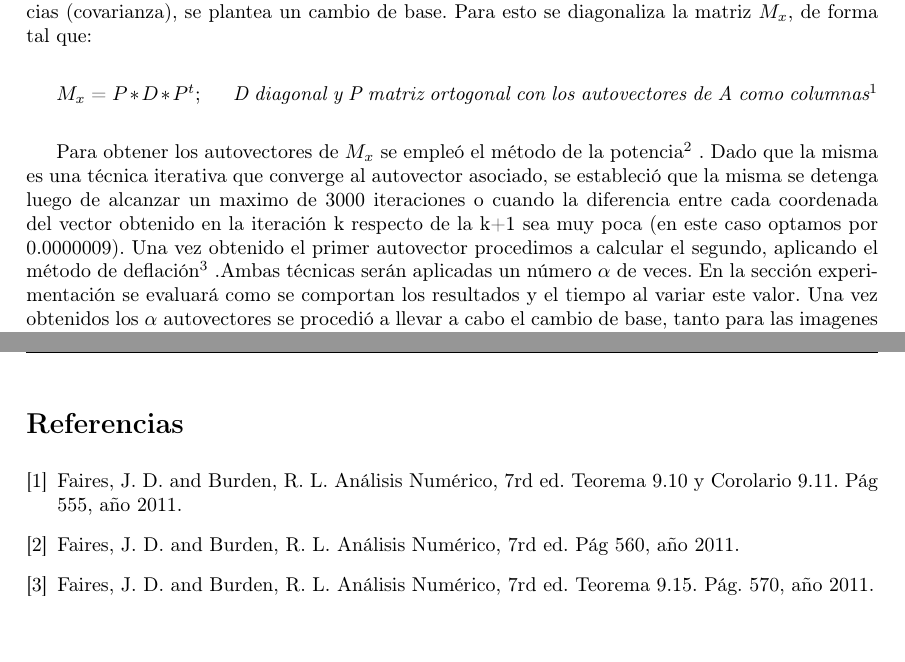
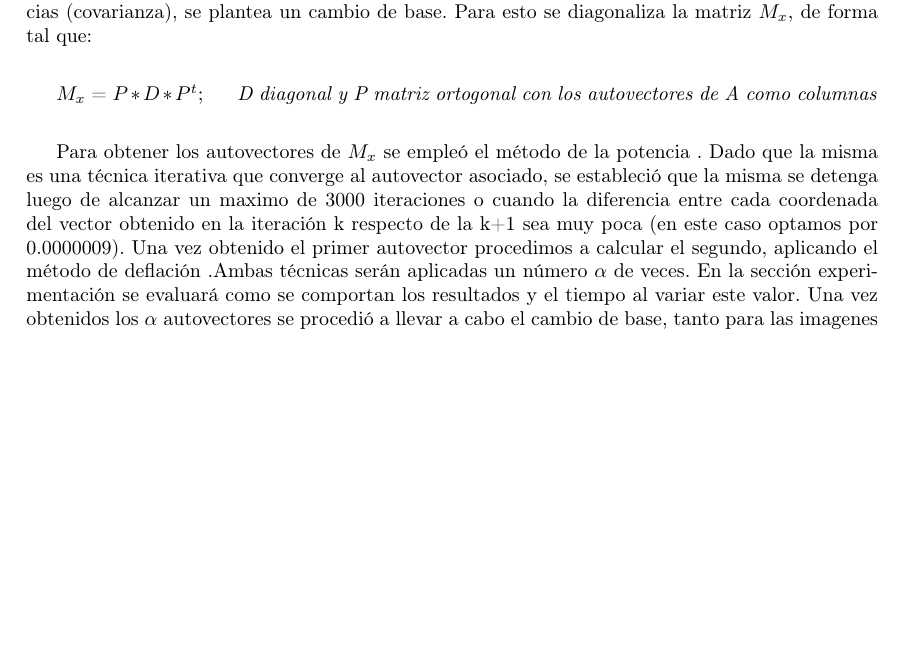
Before and after one commit to german94/image-processing, a LaTeX document (TP2/InformeCompleto/document.tex, which reads TP2/InformeCompleto/desarrollo.tex, TP2/InformeCompleto/referencias.tex): two parts of pages 7 and 28 of 28 before the commit and part of page 7 of 27 after it, the two joined at a grey line, cut so that both start at the same text, the shorter picture padded with empty space. Compiled offline with pdfLaTeX.

Commit message:
detalles

```diff
--- a/TP2/InformeCompleto/desarrollo.tex
+++ b/TP2/InformeCompleto/desarrollo.tex
@@ -78,10 +78,10 @@ De esta forma la covarianza entre dos muestras puede ser calculado como el produ
 
 obteniendo en la diagonal la varianza de cada coordenada. Con el fin de disminuir las redundancias (covarianza), se plantea un cambio de base. Para esto se diagonaliza la matriz $M_x$, de forma tal que: \newline
 
- $M_x$ = $P*D*P^{t}$; \ \ \ \ \ \textit{D diagonal y P matriz ortogonal con los autovectores de A como columnas$^{1}$} \newline%TEOREMA 9.10 I COROLARIO 9.11 BURDEN PAG 555.
+ $M_x$ = $P*D*P^{t}$; \ \ \ \ \ \textit{D diagonal y P matriz ortogonal con los autovectores de A como columnas} \newline%TEOREMA 9.10 I COROLARIO 9.11 BURDEN PAG 555.
 
- Para obtener los autovectores de $M_x$ se empleó el método de la potencia$^{2}$ %PAG 560 BURDEN
-. Dado que la misma es una técnica iterativa que converge al autovector asociado, se estableció que la misma se detenga luego de alcanzar un maximo de 3000 iteraciones o cuando la diferencia entre cada coordenada del vector obtenido en la iteración k respecto de la k+1 sea muy poca (en este caso optamos por 0.0000009). Una vez obtenido el primer autovector procedimos a calcular el segundo, aplicando el método de deflación$^{3}$ %pag 570 teorema 9.15 burden.
+ Para obtener los autovectores de $M_x$ se empleó el método de la potencia %PAG 560 BURDEN
+. Dado que la misma es una técnica iterativa que converge al autovector asociado, se estableció que la misma se detenga luego de alcanzar un maximo de 3000 iteraciones o cuando la diferencia entre cada coordenada del vector obtenido en la iteración k respecto de la k+1 sea muy poca (en este caso optamos por 0.0000009). Una vez obtenido el primer autovector procedimos a calcular el segundo, aplicando el método de deflación %pag 570 teorema 9.15 burden.
 .Ambas técnicas serán aplicadas un número $\alpha$ de veces. En la sección experimentación se evaluará como se comportan los resultados y el tiempo al variar este valor.
 Una vez obtenidos los $\alpha$ autovectores se procedió a llevar a cabo el cambio de base, tanto para las imagenes utilizadas como train como para las de test, por lo que se multiplicó cada autovector obtenido por las imagenes vectorizadas en A': \newline
 
--- a/TP2/InformeCompleto/referencias.tex
+++ b/TP2/InformeCompleto/referencias.tex
@@ -2,10 +2,3 @@
 %Es importante incluir referencias a libros, artículos y páginas de Internet consultados
 %durante el desarrollo del trabajo, haciendo referencia a estos materiales a lo largo del
 %informe. Se deben citar también las comunicaciones personales con otros grupos.
-
-
-\begin{thebibliography}{1}
-\bibitem{Autovectores }Faires, J. D. and Burden, R. L. Análisis Numérico, 7rd ed. Teorema 9.10 y Corolario 9.11. Pág 555, año 2011.
-\bibitem{Método de la potencia}Faires, J. D. and Burden, R. L. Análisis Numérico, 7rd ed. Pág 560, año 2011.
-\bibitem{Eliminación Gaussiana}Faires, J. D. and Burden, R. L. Análisis Numérico, 7rd ed. Teorema 9.15. Pág. 570, año 2011.
-\end{thebibliography}
```
Also changed, not shown: TP2/InformeCompleto/intro.tex (+2 -2 lines), TP2/InformeCompleto/document.pdf, 3 other files.
